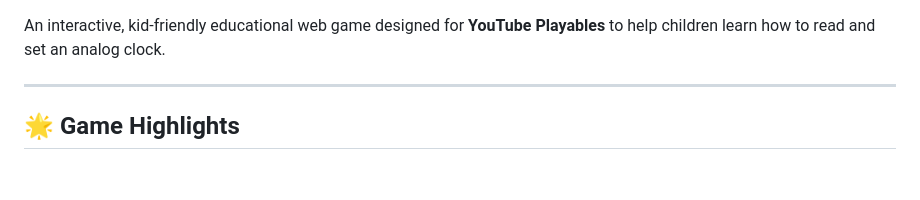
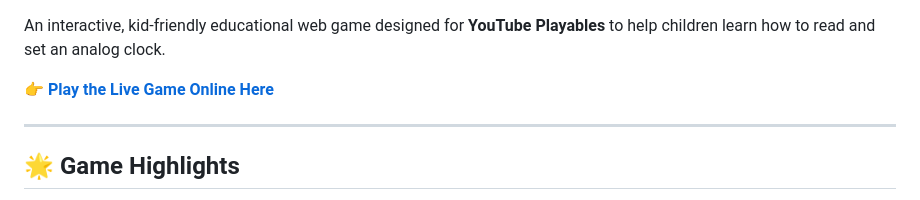
Before and after one commit to vishveshjain/analog-clock-game, a Markdown page: README.md, the part around one of its changes. Drawn GitHub-style; blank space fills up the shorter version.

Commit message:
docs: add GitHub Pages live demo link and badge

```diff
--- a/README.md
+++ b/README.md
@@ -7,6 +8,8 @@
 [![License: MIT](https://img.shields.io/badge/License-MIT-yellow.svg)](LICENSE)
 
 An interactive, kid-friendly educational web game designed for **YouTube Playables** to help children learn how to read and set an analog clock.
+
+👉 **[Play the Live Game Online Here](https://vishveshjain.github.io/analog-clock-game/)**
 
 ---
 
```
Also changed, not shown: other parts of README.md (+1 -0 lines).
